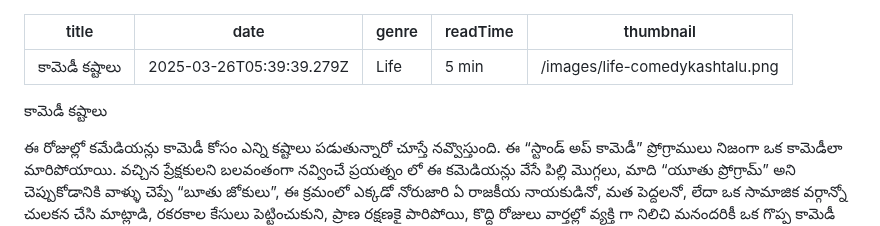
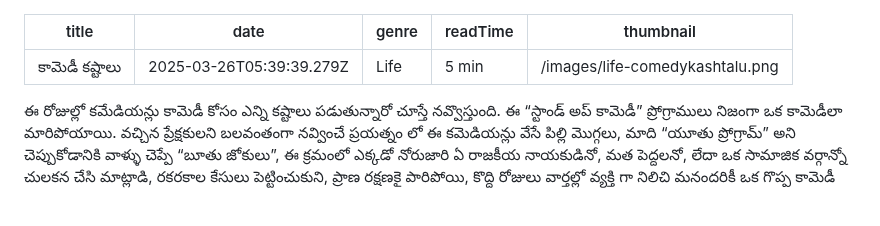
Before and after one commit to ndk4696/balasblog, a Markdown page: posts/కామెడీ-కష్టాలు.md, the part around one of its changes. Drawn GitHub-style; blank space fills up the shorter version.

Commit message:
Update Blog Posts “కామెడీ-కష్టాలు”

```diff
--- a/posts/కామెడీ-కష్టాలు.md
+++ b/posts/కామెడీ-కష్టాలు.md
@@ -6,8 +6,6 @@ readTime: "5 min "
 thumbnail: /images/life-comedykashtalu.png
 ---
 <!--StartFragment-->
-
-కామెడీ కష్టాలు
 
 ఈ రోజుల్లో కమేడియన్లు కామెడీ కోసం ఎన్ని కష్టాలు పడుతున్నారో చూస్తే నవ్వొస్తుంది. ఈ “స్టాండ్ అప్ కామెడీ” ప్రోగ్రాములు నిజంగా ఒక కామెడీలా మారిపోయాయి. వచ్చిన ప్రేక్షకులని బలవంతంగా నవ్వించే ప్రయత్నం లో ఈ కమెడియన్లు వేసే పిల్లి మొగ్గలు, మాది “యూతు ప్రోగ్రామ్” అని చెప్పుకోడానికి వాళ్ళు చెప్పే “బూతు జోకులు”, ఈ క్రమంలో ఎక్కడో నోరుజారి ఏ రాజకీయ నాయకుడినో, మత పెద్దలనో, లేదా ఒక సామాజిక వర్గాన్నో చులకన చేసి మాట్లాడి, రకరకాల కేసులు పెట్టించుకుని, ప్రాణ రక్షణకై పారిపోయి, కొద్ది రోజులు వార్తల్లో వ్యక్తి గా నిలిచి మనందరికీ ఒక గొప్ప కామెడీ వ్యవహారం చూపించే ఈ స్టాండ్ అప్ కమెడేయన్లను చూస్తే మెచ్చుకోవాలో, జాలిపడాలో తెలియడం లేదు.
 
```
Also changed, not shown: other parts of posts/కామెడీ-కష్టాలు.md (+0 -2 lines).
